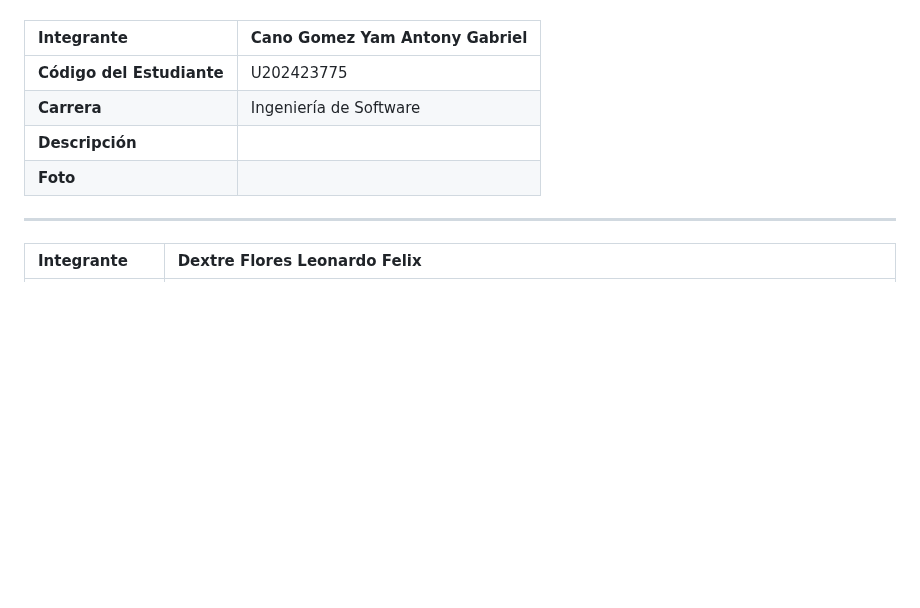
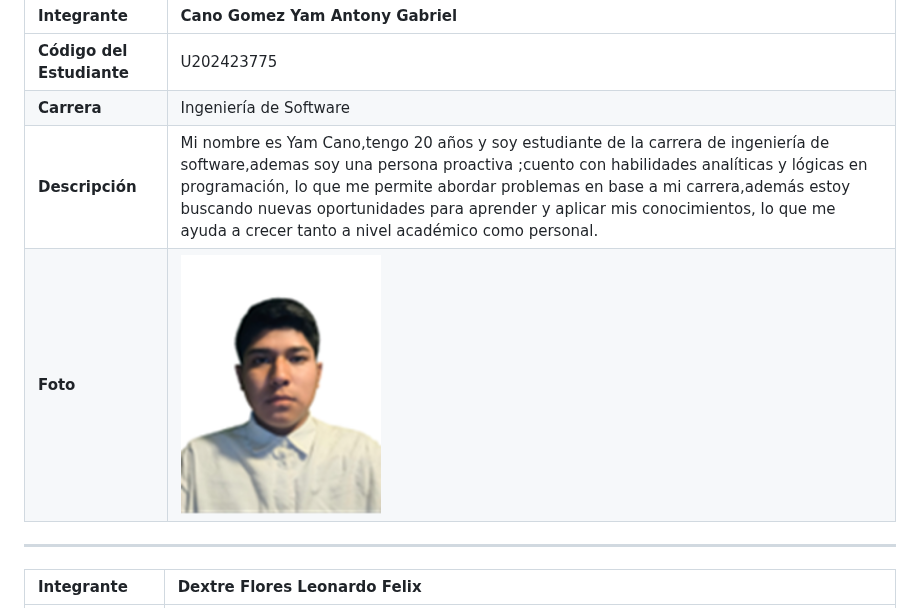
Before and after one commit to upc-pre-202620-1asi0730-7793/Report, a Markdown page: README.md, the part around the change. Drawn GitHub-style; pictures changed too: resources/imgs/Yam.png (added); blank space fills up the shorter version.

Commit message:
docs: add Yam profile picture

```diff
--- a/README.md
+++ b/README.md
@@ -165,8 +165,8 @@ Como startup, buscamos posicionarnos como un referente en soluciones de segurida
 | :--- | :--- |
 | **Código del Estudiante** | U202423775 |
 | **Carrera** | Ingeniería de Software |
-| **Descripción** | |
-| **Foto** | |
+| **Descripción** |Mi nombre es Yam Cano,tengo 20 años y soy estudiante de la carrera de ingeniería de software,ademas soy una persona proactiva ;cuento con habilidades analíticas y lógicas en programación, lo que me permite abordar problemas en base a mi carrera,además estoy buscando nuevas oportunidades para aprender y aplicar mis conocimientos, lo que me ayuda a crecer tanto a nivel académico como personal. |
+| **Foto** |<img src="resources/imgs/Yam.png" alt="Yam" width="200" height="240"> |
 ----------------------
 
 | **Integrante** | Dextre Flores Leonardo Felix |
```
